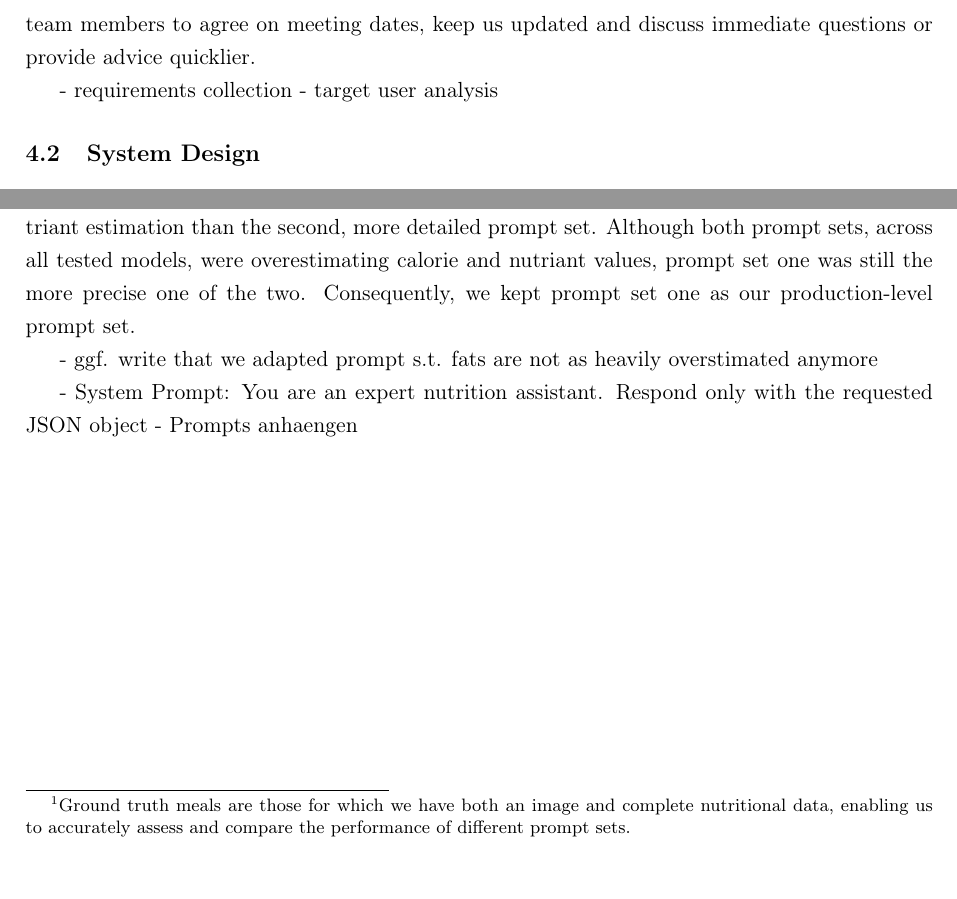
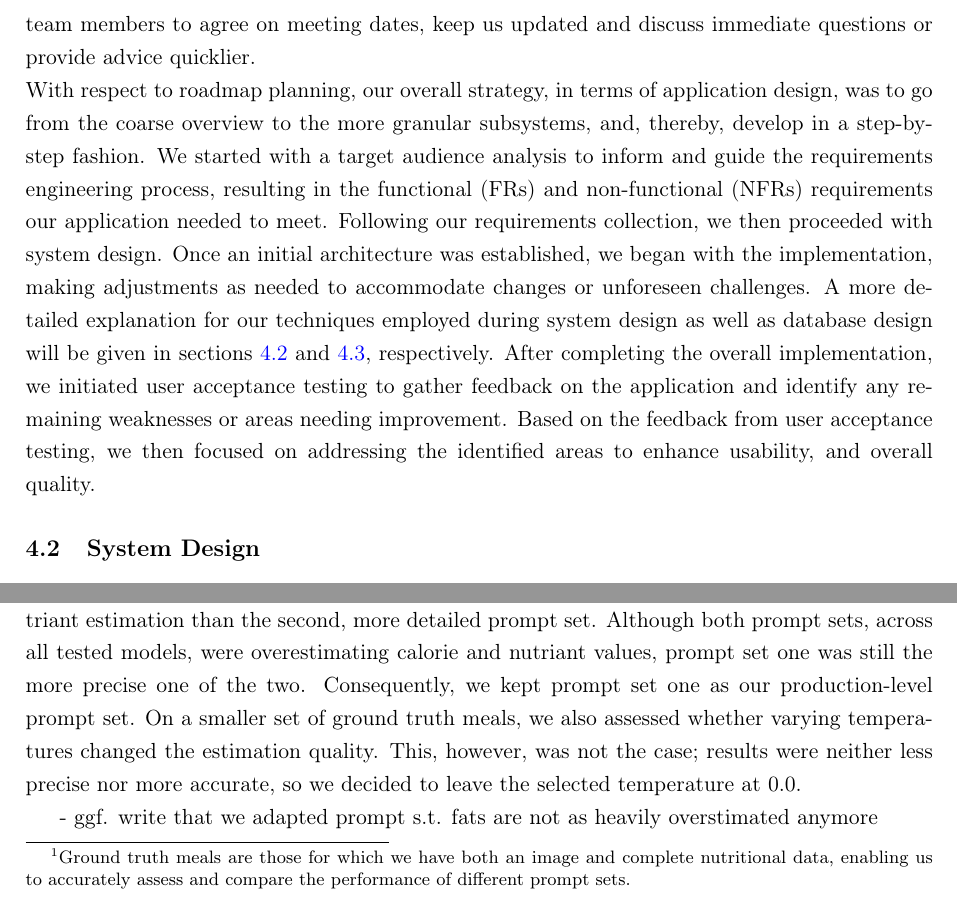
Before and after one commit to nilsobert/Nutri_AI, a LaTeX document (Project_Management_Report/project_management_report.tex): two parts of pages 8 and 9 of 11, joined at a grey line, cut so that both start at the same text. Compiled offline with pdfLaTeX.

Commit message:
add information in methodology and prompt engineering

```diff
--- a/Project_Management_Report/project_management_report.tex
+++ b/Project_Management_Report/project_management_report.tex
@@ -234,8 +234,6 @@ To keep track of the tickets and overall tasks concerning our project, we used T
 Apart from using a project management tool, we also created a WhatsApp group with all the team members to agree on meeting dates, keep us updated and discuss immediate questions or provide advice quicklier.
-
-- requirements collection
-- target user analysis
-
+\\
+With respect to roadmap planning, our overall strategy, in terms of application design, was to go from the coarse overview to the more granular subsystems, and, thereby, develop in a step-by-step fashion. We started with a target audience analysis to inform and guide the requirements engineering process, resulting in the functional (FRs) and non-functional (NFRs) requirements our application needed to meet. Following our requirements collection, we then proceeded with system design. Once an initial architecture was established, we began with the implementation, making adjustments as needed to accommodate changes or unforeseen challenges. A more detailed explanation for our techniques employed during system design as well as database design will be given in sections \ref{chap:sys} and \ref{chap:db}, respectively. After completing the overall implementation, we initiated user acceptance testing to gather feedback on the application and identify any remaining weaknesses or areas needing improvement. Based on the feedback from user acceptance testing, we then focused on addressing the identified areas to enhance usability, and overall quality.
 
 \FloatBarrier
 \subsection{System Design}
@@ -261,12 +261,11 @@ With these two versions, we now proceeded evaluating and comparing the performan
 \noindent
 Against all expectations, the simpler prompt set performed much better in meal calorie and nutriant estimation than the second, more detailed prompt set.
 Although both prompt sets, across all tested models, were overestimating calorie and nutriant values, prompt set one was still the more precise one of the two. Consequently, we kept prompt set one as our production-level prompt set.
+On a smaller set of ground truth meals, we also assessed whether varying temperatures changed the estimation quality. This, however, was not the case; results were neither less precise nor more accurate, so we decided to leave the selected temperature at 0.0.
 
 - ggf. write that we adapted prompt s.t. fats are not as heavily overstimated anymore
 
-- System Prompt: You are an expert nutrition assistant. Respond only with the requested JSON object
-- Prompts anhaengen
-\vspace{6cm}
+% \vspace{2cm}
 
 \FloatBarrier
 \section{Team roles}
```
Also changed, not shown: Project_Management_Report/project_management_report.tex (13 more changed lines).
